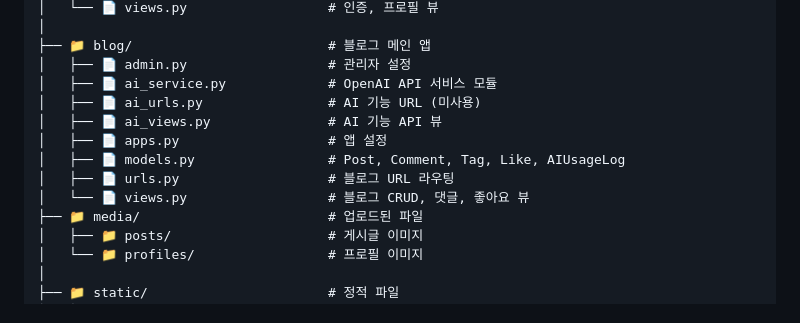
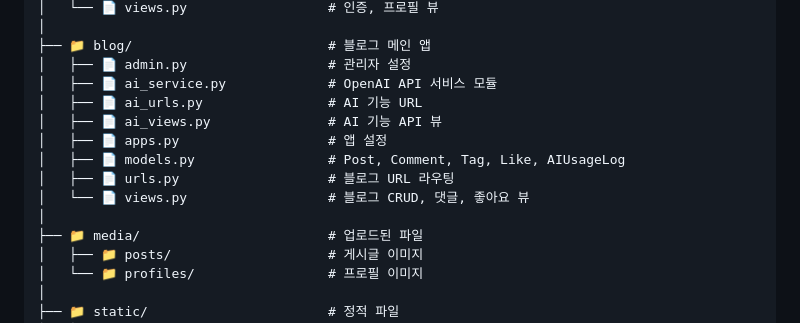
Before and after one commit to Elarin22/OpenAI_SmartBlog, a Markdown page: README.md, the part around the change. Drawn GitHub-style.

```diff
--- a/README.md
+++ b/README.md
@@ -47,12 +47,13 @@ SMARTBLOG/
 ├── 📁 blog/                         # 블로그 메인 앱
 │   ├── 📄 admin.py                  # 관리자 설정
 │   ├── 📄 ai_service.py             # OpenAI API 서비스 모듈
-│   ├── 📄 ai_urls.py                # AI 기능 URL (미사용)
+│   ├── 📄 ai_urls.py                # AI 기능 URL
 │   ├── 📄 ai_views.py               # AI 기능 API 뷰
 │   ├── 📄 apps.py                   # 앱 설정
 │   ├── 📄 models.py                 # Post, Comment, Tag, Like, AIUsageLog
 │   ├── 📄 urls.py                   # 블로그 URL 라우팅
 │   └── 📄 views.py                  # 블로그 CRUD, 댓글, 좋아요 뷰
+│
 ├── 📁 media/                        # 업로드된 파일
 │   ├── 📁 posts/                    # 게시글 이미지
 │   └── 📁 profiles/                 # 프로필 이미지
```
